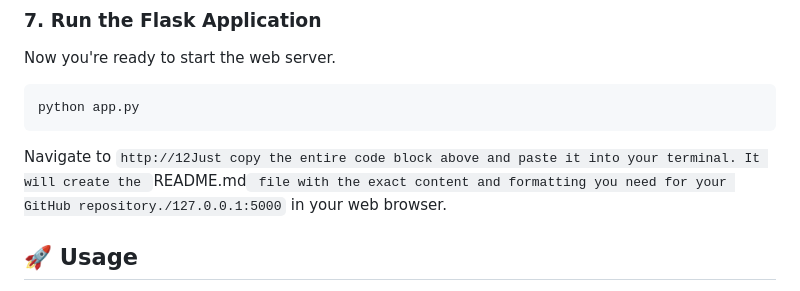
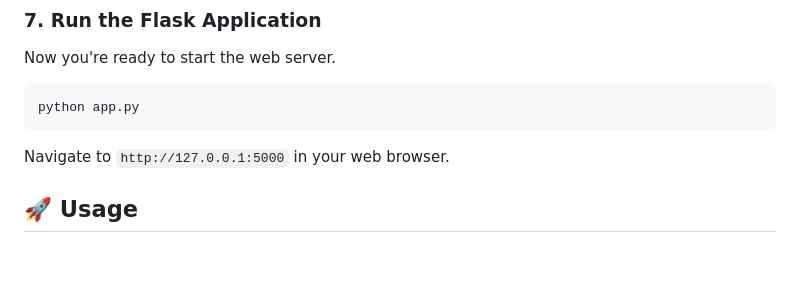
Before and after one commit to Str1nX03/VisionAI, a Markdown page: README.md, the part around the change. Rendered like a GitHub page; blank space fills up the shorter version.

````diff
--- a/README.md
+++ b/README.md
@@ -130,7 +130,7 @@ Now you're ready to start the web server.
 python app.py
 ```
 
-Navigate to `http://12Just copy the entire code block above and paste it into your terminal. It will create the `README.md` file with the exact content and formatting you need for your GitHub repository./127.0.0.1:5000` in your web browser.
+Navigate to `http://127.0.0.1:5000` in your web browser.
 
 ## 🚀 Usage
 
````
